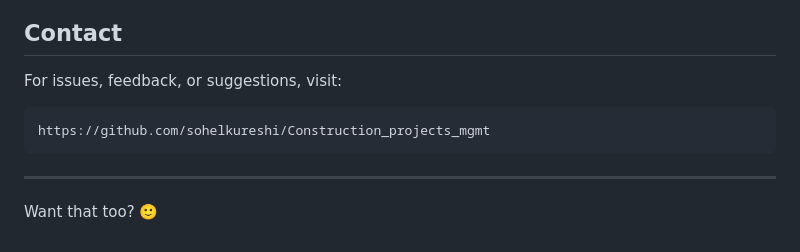
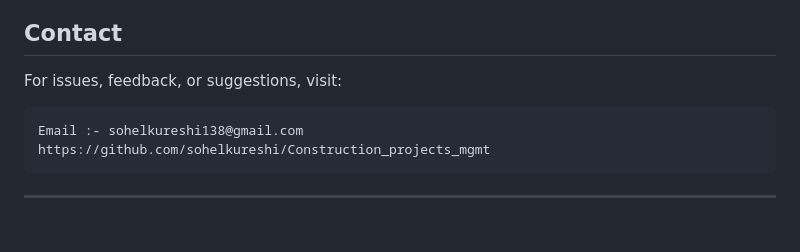
Before and after one commit to sohelkureshi/Construction_projects_mgmt, a Markdown page: README.md, the part around the change. Rendered like a GitHub page.

Commit message:
Revise contact info and clean up README
Updated contact information and removed unnecessary text.

````diff
--- a/README.md
+++ b/README.md
@@ -179,10 +179,8 @@ This project is licensed under the **MIT License**.
 For issues, feedback, or suggestions, visit:
 
 ```
+Email :- sohelkureshi138@gmail.com
 https://github.com/sohelkureshi/Construction_projects_mgmt
 ```
 
 ---
-
-
-Want that too? 🙂
````
